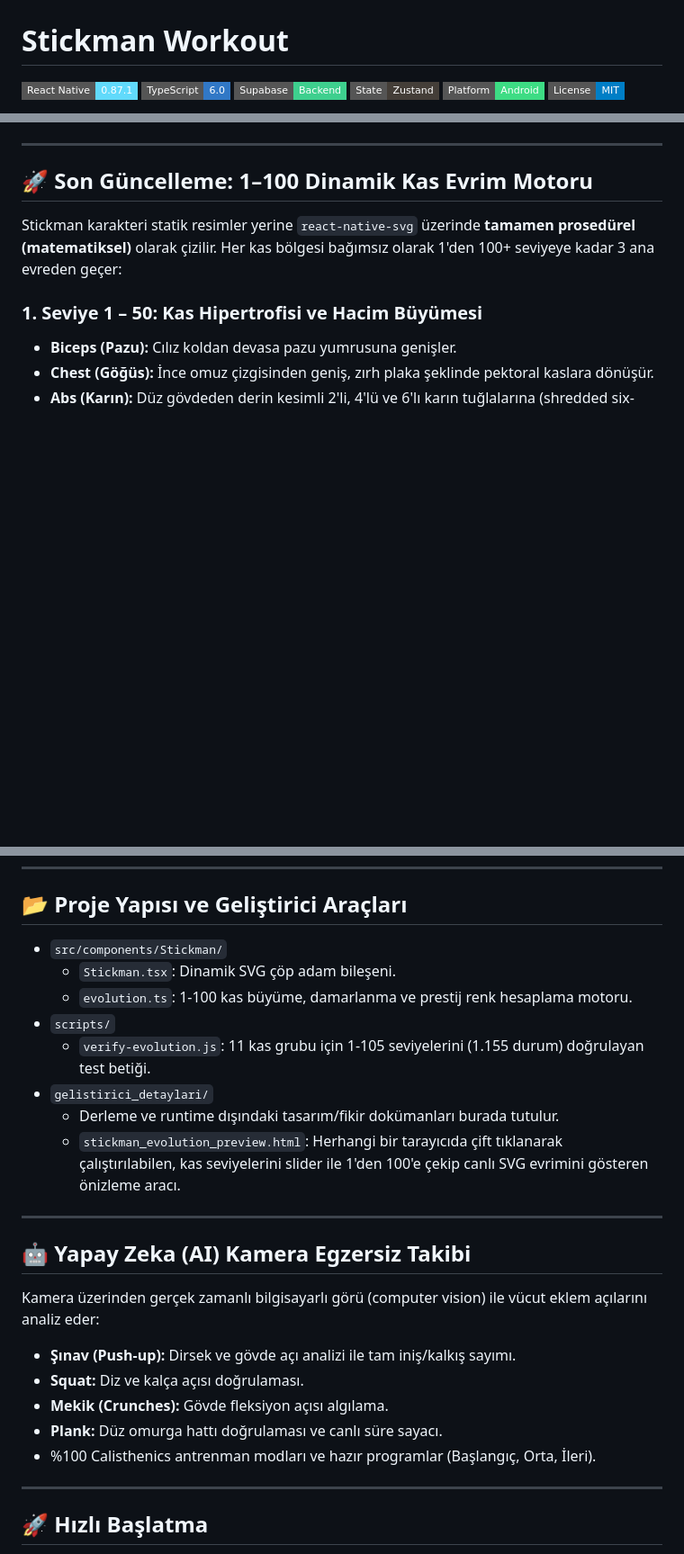
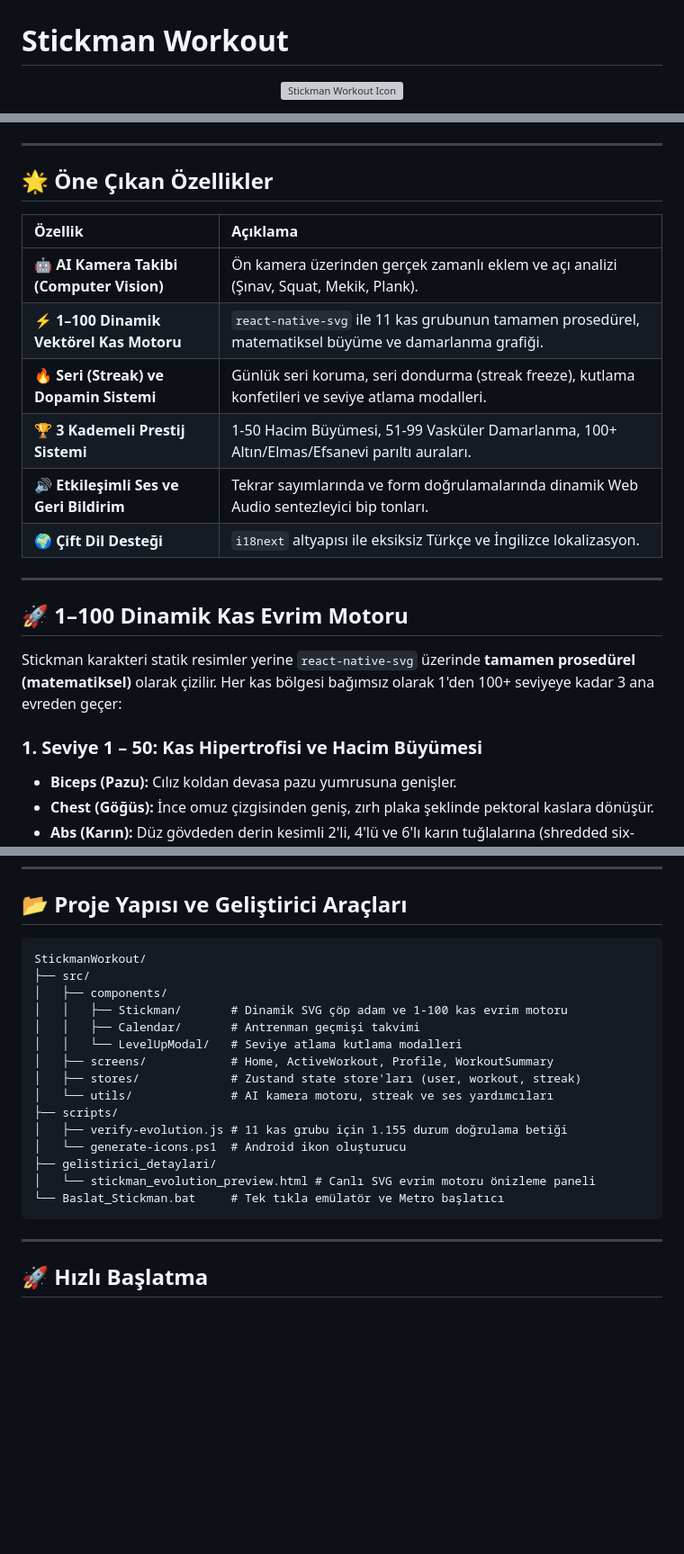
Before and after one commit to ysinduman/StickmanWorkout, a Markdown page: README.md, 3 parts joined by grey strips. Shown at 90% size. GitHub-like rendering; badges without logos; blank space fills up the shorter version; grey boxes are pictures that could not be loaded.

Commit message:
docs: Enhance README with feature matrix, project architecture, and technology badges

````diff
--- a/README.md
+++ b/README.md
@@ -1,9 +1,6 @@
 # Stickman Workout
 
-[![React Native](https://img.shields.io/badge/React_Native-0.87.1-61DAFB?style=flat-square&logo=react&logoColor=black)](https://reactnative.dev/)
-[![TypeScript](https://img.shields.io/badge/TypeScript-6.0-3178C6?style=flat-square&logo=typescript&logoColor=white)](https://www.typescriptlang.org/)
-[![Supabase](https://img.shields.io/badge/Supabase-Backend-3ECF8E?style=flat-square&logo=supabase&logoColor=white)](https://supabase.com/)
-[![Zustand](https://img.shields.io/badge/State-Zustand-443e38?style=flat-square)](https://github.com/pmndrs/zustand)
-[![Platform](https://img.shields.io/badge/Platform-Android-3DDC84?style=flat-square&logo=android&logoColor=white)](https://android.com/)
-[![License](https://img.shields.io/badge/License-MIT-blue?style=flat-square)](LICENSE)
+<p align="center">
+  <img src="assets/icon.png" alt="Stickman Workout Icon" width="128" height="128" />
+</p>
 
@@ -11,7 +22,20 @@ Antrenman motivasyonu veren, seriye (streak) ve kas bazlı seviyelere göre dina
 
 ---
 
-## 🚀 Son Güncelleme: 1–100 Dinamik Kas Evrim Motoru
+## 🌟 Öne Çıkan Özellikler
+
+| Özellik | Açıklama |
+| :--- | :--- |
+| 🤖 **AI Kamera Takibi (Computer Vision)** | Ön kamera üzerinden gerçek zamanlı eklem ve açı analizi (Şınav, Squat, Mekik, Plank). |
+| ⚡ **1–100 Dinamik Vektörel Kas Motoru** | `react-native-svg` ile 11 kas grubunun tamamen prosedürel, matematiksel büyüme ve damarlanma grafiği. |
+| 🔥 **Seri (Streak) ve Dopamin Sistemi** | Günlük seri koruma, seri dondurma (streak freeze), kutlama konfetileri ve seviye atlama modalleri. |
+| 🏆 **3 Kademeli Prestij Sistemi** | 1-50 Hacim Büyümesi, 51-99 Vasküler Damarlanma, 100+ Altın/Elmas/Efsanevi parıltı auraları. |
+| 🔊 **Etkileşimli Ses ve Geri Bildirim** | Tekrar sayımlarında ve form doğrulamalarında dinamik Web Audio sentezleyici bip tonları. |
+| 🌍 **Çift Dil Desteği** | `i18next` altyapısı ile eksiksiz Türkçe ve İngilizce lokalizasyon. |
+
+---
+
+## 🚀 1–100 Dinamik Kas Evrim Motoru
 
 Stickman karakteri statik resimler yerine `react-native-svg` üzerinde **tamamen prosedürel (matematiksel)** olarak çizilir. Her kas bölgesi bağımsız olarak 1'den 100+ seviyeye kadar 3 ana evreden geçer:
 
@@ -49,25 +90,23 @@ Stickman karakteri statik resimler yerine `react-native-svg` üzerinde **tamamen
 
 ## 📂 Proje Yapısı ve Geliştirici Araçları
 
-* `src/components/Stickman/`
-  * `Stickman.tsx`: Dinamik SVG çöp adam bileşeni.
-  * `evolution.ts`: 1-100 kas büyüme, damarlanma ve prestij renk hesaplama motoru.
-* `scripts/`
-  * `verify-evolution.js`: 11 kas grubu için 1-105 seviyelerini (1.155 durum) doğrulayan test betiği.
-* `gelistirici_detaylari/`
-  * Derleme ve runtime dışındaki tasarım/fikir dokümanları burada tutulur.
-  * `stickman_evolution_preview.html`: Herhangi bir tarayıcıda çift tıklanarak çalıştırılabilen, kas seviyelerini slider ile 1'den 100'e çekip canlı SVG evrimini gösteren önizleme aracı.
-
----
-
-## 🤖 Yapay Zeka (AI) Kamera Egzersiz Takibi
-
-Kamera üzerinden gerçek zamanlı bilgisayarlı görü (computer vision) ile vücut eklem açılarını analiz eder:
-* **Şınav (Push-up):** Dirsek ve gövde açı analizi ile tam iniş/kalkış sayımı.
-* **Squat:** Diz ve kalça açısı doğrulaması.
-* **Mekik (Crunches):** Gövde fleksiyon açısı algılama.
-* **Plank:** Düz omurga hattı doğrulaması ve canlı süre sayacı.
-* %100 Calisthenics antrenman modları ve hazır programlar (Başlangıç, Orta, İleri).
+```
+StickmanWorkout/
+├── src/
+│   ├── components/
+│   │   ├── Stickman/       # Dinamik SVG çöp adam ve 1-100 kas evrim motoru
+│   │   ├── Calendar/       # Antrenman geçmişi takvimi
+│   │   └── LevelUpModal/   # Seviye atlama kutlama modalleri
+│   ├── screens/            # Home, ActiveWorkout, Profile, WorkoutSummary
+│   ├── stores/             # Zustand state store'ları (user, workout, streak)
+│   └── utils/              # AI kamera motoru, streak ve ses yardımcıları
+├── scripts/
+│   ├── verify-evolution.js # 11 kas grubu için 1.155 durum doğrulama betiği
+│   └── generate-icons.ps1  # Android ikon oluşturucu
+├── gelistirici_detaylari/
+│   └── stickman_evolution_preview.html # Canlı SVG evrim motoru önizleme paneli
+└── Baslat_Stickman.bat     # Tek tıkla emülatör ve Metro başlatıcı
+```
 
 ---
 
````
Also changed, not shown: other parts of README.md (+32 -1 lines).
